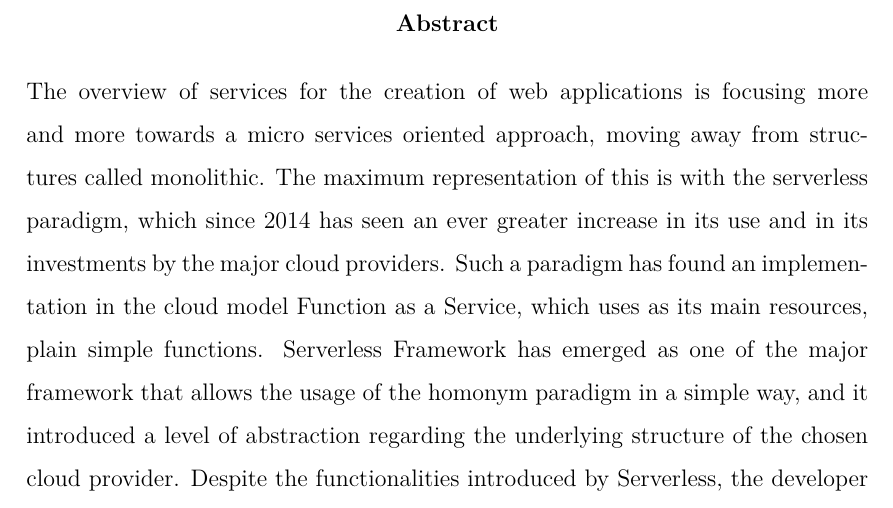
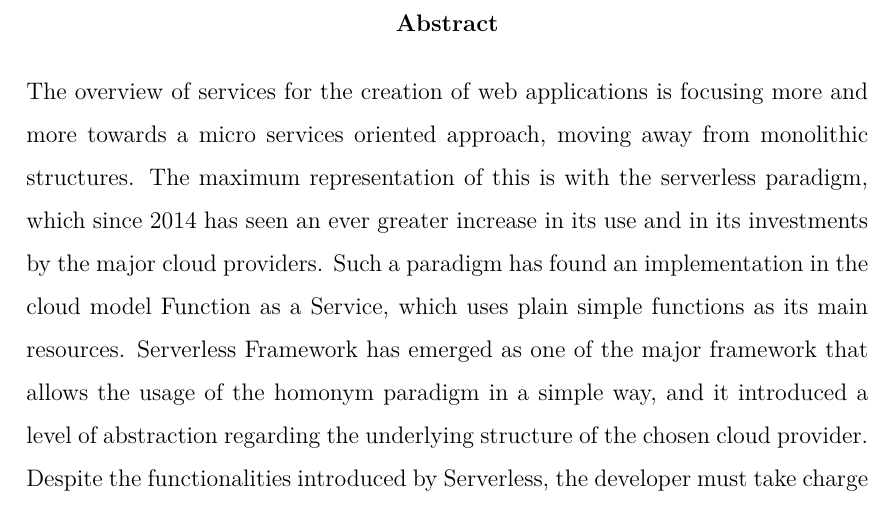
Before and after one commit to androsanta/Thesis, a LaTeX document (main.tex, which reads source/abstract.tex): part of page 2 of 84, cut so that both start at the same text. Compiled offline with pdfLaTeX.

Commit message:
minor fix

```diff
--- a/source/abstract.tex
+++ b/source/abstract.tex
@@ -1,12 +1,12 @@
 \begin{abstract}
     The overview of services for the creation of web applications is focusing more
-    and more towards a micro services oriented approach, moving away from structures
-    called monolithic.
+    and more towards a micro services oriented approach, moving away from monolithic
+    structures.
     The maximum representation of this is with the serverless paradigm, which since
     2014 has seen an ever greater increase in its use and in its investments by the
     major cloud providers.
     Such a paradigm has found an implementation in the cloud model Function as a
-    Service, which uses as its main resources, plain simple functions.
+    Service, which uses plain simple functions as its main resources.
     Serverless Framework has emerged as one of the major framework that allows the
     usage of the homonym paradigm in a simple way, and it introduced a level of
     abstraction regarding the underlying structure of the chosen cloud provider.
```
Also changed, not shown: pdf/thesis.pdf.
